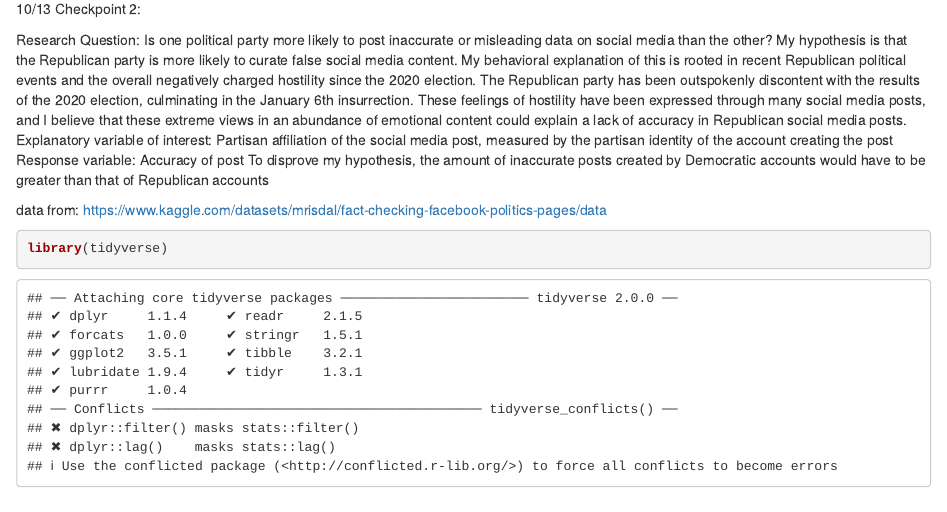
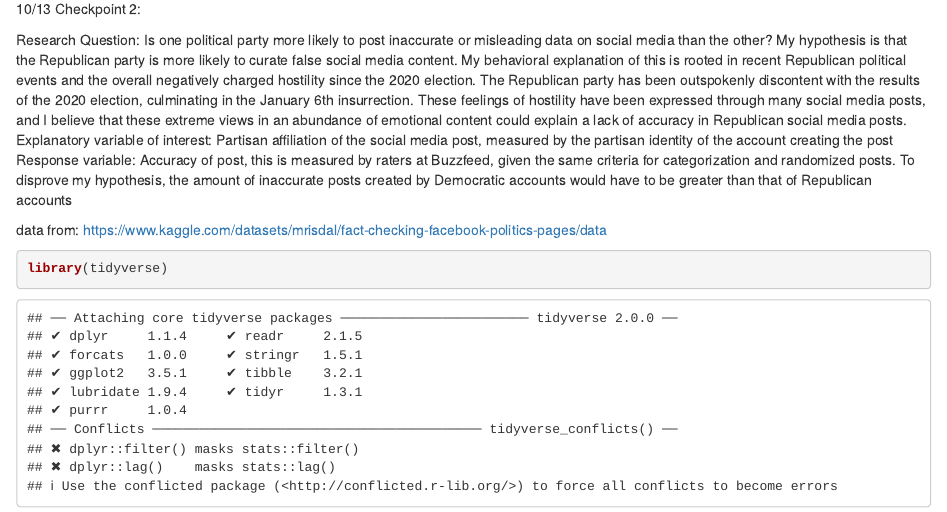
Before and after one commit to nataliethuente/ps270-final-project, an R Markdown document (index.Rmd): the page in a window 1100 px wide, from 160 px down. Rendered offline with R 4.5, knitr and Pandoc, with nearby package versions; drawn as R Markdown's standard HTML page in place of the format the file asks for.

Commit message:
Final update for submission 2

```diff
--- a/index.Rmd
+++ b/index.Rmd
@@ -15,7 +15,7 @@ output:
 Research Question: Is one political party more likely to post inaccurate or misleading data on social media than the other?
 My hypothesis is that the Republican party is more likely to curate false social media content. My behavioral explanation of this is rooted in recent Republican political events and the overall negatively charged hostility since the 2020 election. The Republican party has been outspokenly discontent with the results of the 2020 election, culminating in the January 6th insurrection. These feelings of hostility have been expressed through many social media posts, and I believe that these extreme views in an abundance of emotional content could explain a lack of accuracy in Republican social media posts.
 Explanatory variable of interest: Partisan affiliation of the social media post, measured by the partisan identity of the account creating the post
-Response variable: Accuracy of post
+Response variable: Accuracy of post, this is measured by raters at Buzzfeed, given the same criteria for categorization and randomized posts.
 To disprove my hypothesis, the amount of inaccurate posts created by Democratic accounts would have to be greater than that of Republican accounts
 
 data from: https://www.kaggle.com/datasets/mrisdal/fact-checking-facebook-politics-pages/data
```
Also changed, not shown: index.html.
